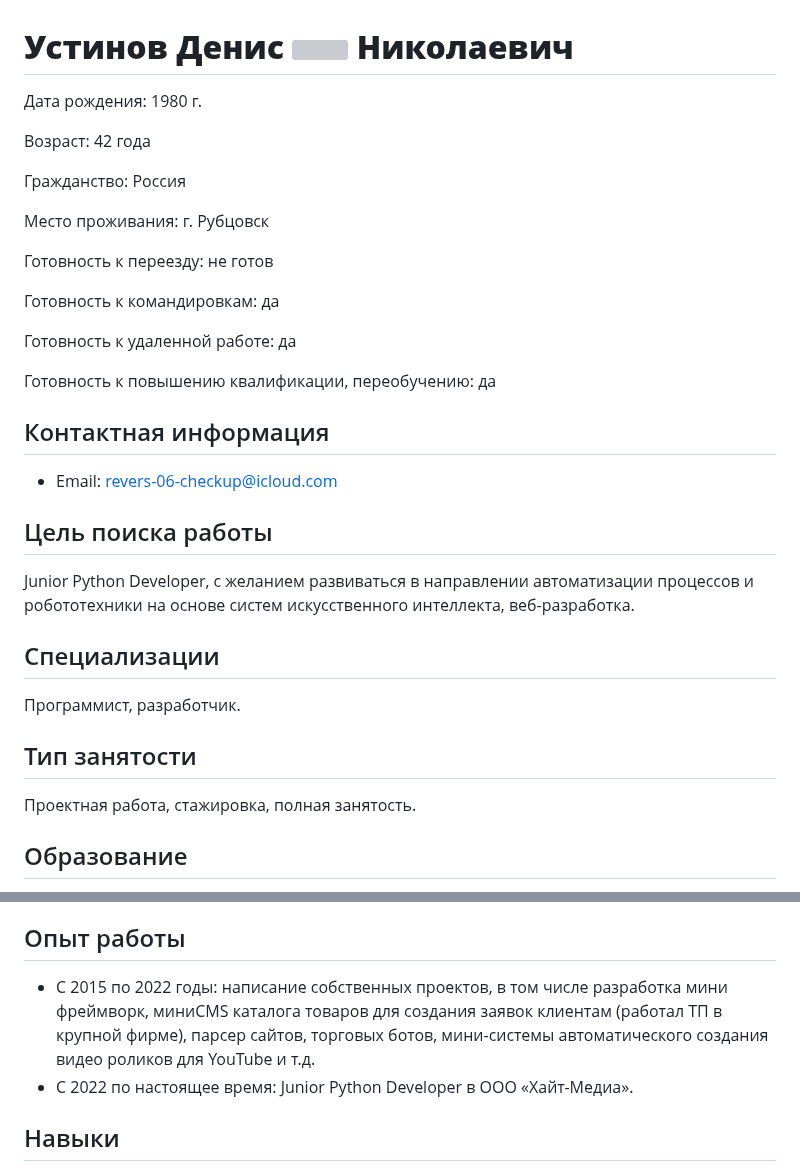
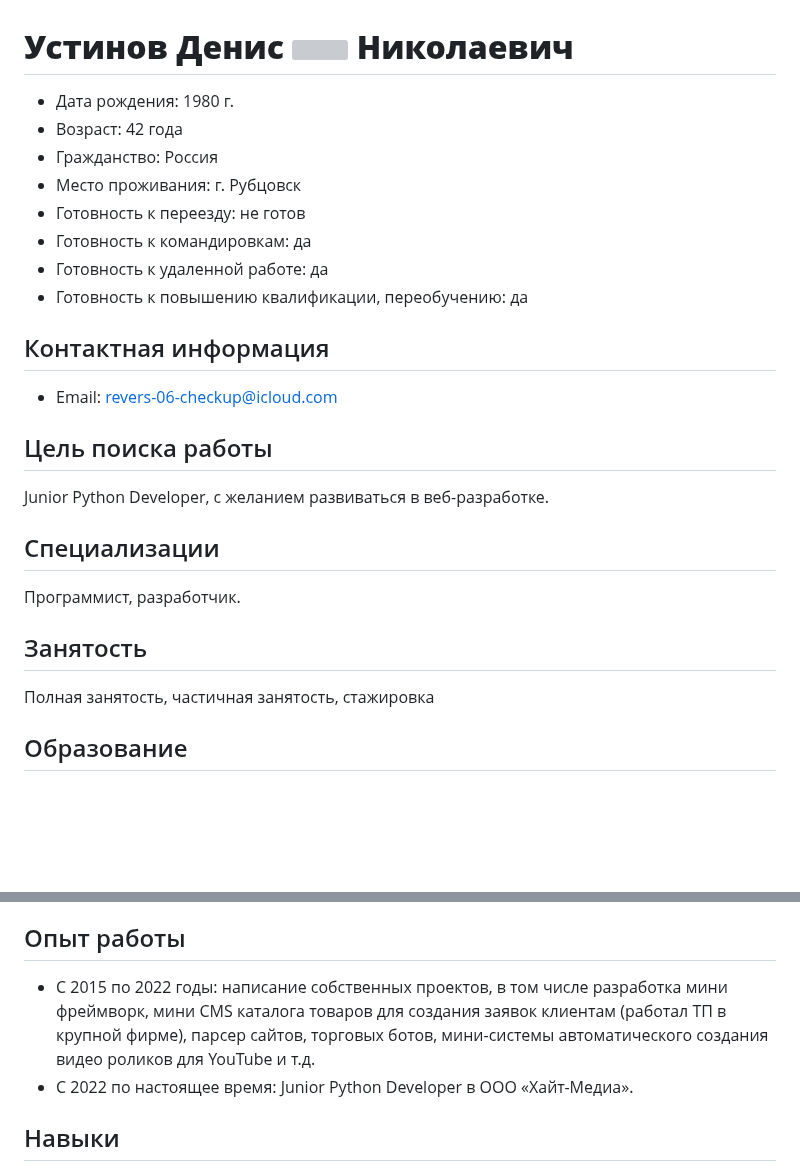
Before and after one commit to DenisUstinov/DenisUstinov, a Markdown page: README.md, 2 parts joined by grey strips. Drawn GitHub-style; blank space fills up the shorter version; grey boxes are pictures that could not be loaded.

```diff
--- a/README.md
+++ b/README.md
@@ -1,20 +1,13 @@
 # **Устинов Денис ![](RackMultipart20230222-1-lhn9k8_html_4dca29c8634d10bb.png) Николаевич**
 
-Дата рождения: 1980 г.
-
-Возраст: 42 года
-
-Гражданство: Россия
-
-Место проживания: г. Рубцовск
-
-Готовность к переезду: не готов
-
-Готовность к командировкам: да
-
-Готовность к удаленной работе: да
-
-Готовность к повышению квалификации, переобучению: да
+* Дата рождения: 1980 г.
+* Возраст: 42 года
+* Гражданство: Россия
+* Место проживания: г. Рубцовск
+* Готовность к переезду: не готов
+* Готовность к командировкам: да
+* Готовность к удаленной работе: да
+* Готовность к повышению квалификации, переобучению: да
 
 ## Контактная информация
 
@@ -22,15 +15,15 @@
 
 ## Цель поиска работы
 
-Junior Python Developer, с желанием развиваться в направлении автоматизации процессов и робототехники на основе систем искусственного интеллекта, веб-разработка.
+Junior Python Developer, с желанием развиваться в веб-разработке.
 
 ## Специализации
 
 Программист, разработчик.
 
-## Тип занятости
+## Занятость
 
-Проектная работа, стажировка, полная занятость.
+Полная занятость, частичная занятость, стажировка
 
 ## Образование
 
@@ -47,7 +40,7 @@ Junior Python Developer, с желанием развиваться в напр
 
 ## Опыт работы
 
-- С 2015 по 2022 годы: написание собственных проектов, в том числе разработка мини фреймворк, миниCMS каталога товаров для создания заявок клиентам (работал ТП в крупной фирме), парсер сайтов, торговых ботов, мини-системы автоматического создания видео роликов для YouTube и т.д.
+- С 2015 по 2022 годы: написание собственных проектов, в том числе разработка мини фреймворк, мини CMS каталога товаров для создания заявок клиентам (работал ТП в крупной фирме), парсер сайтов, торговых ботов, мини-системы автоматического создания видео роликов для YouTube и т.д.
 - С 2022 по настоящее время: Junior Python Developer в ООО «Хайт-Медиа».
 
 ## Навыки
```
Also changed, not shown: other parts of README.md (+21 -1 lines).
